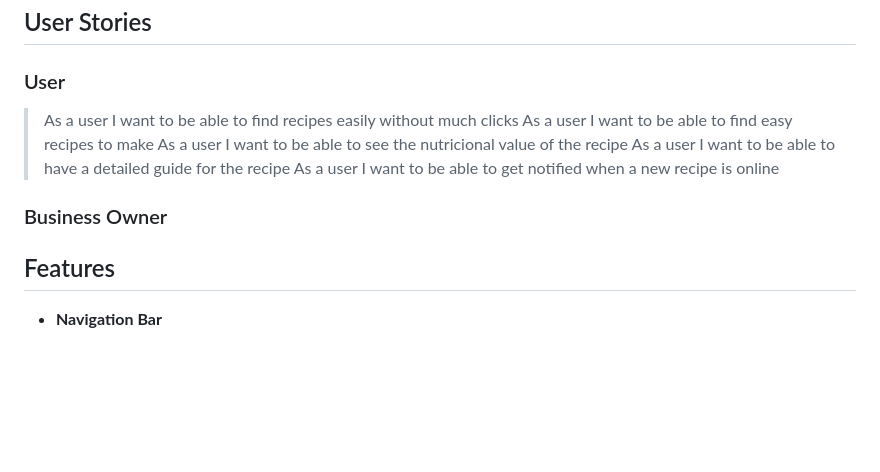
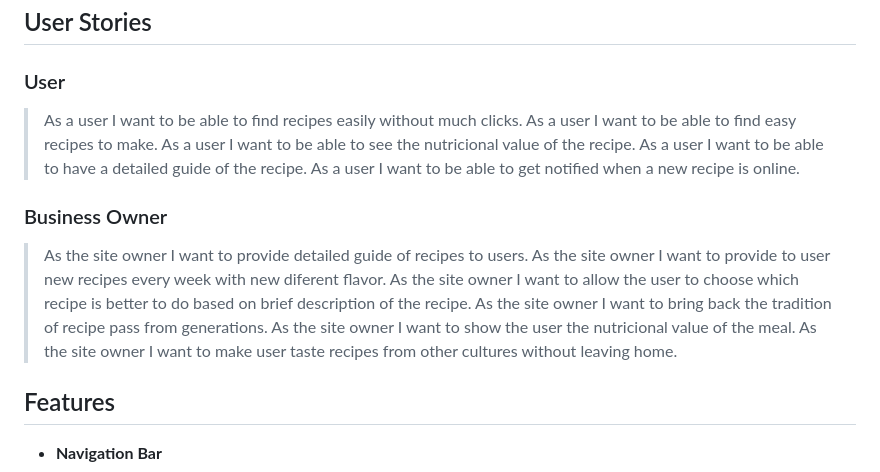
Before and after one commit to Jonatas-01/delightful-bite, a Markdown page: README.md, the part around the change. Rendered like a GitHub page; blank space fills up the shorter version.

Commit message:
Business owner sight of the website add to readme

```diff
--- a/README.md
+++ b/README.md
@@ -9,17 +9,19 @@ The user will be able to see our brief description of the recipe on the homepage
 ## User Stories
 
 ### User
-> As a user I want to be able to find recipes easily without much clicks
-> As a user I want to be able to find easy recipes to make
-> As a user I want to be able to see the nutricional value of the recipe
-> As a user I want to be able to have a detailed guide for the recipe
-> As a user I want to be able to get notified when a new recipe is online
+> As a user I want to be able to find recipes easily without much clicks.
+> As a user I want to be able to find easy recipes to make.
+> As a user I want to be able to see the nutricional value of the recipe.
+> As a user I want to be able to have a detailed guide of the recipe.
+> As a user I want to be able to get notified when a new recipe is online.
 
 ### Business Owner
->
->
->
->
+>As the site owner I want to provide detailed guide of recipes to users.
+>As the site owner I want to provide to user new recipes every week with new diferent flavor.
+>As the site owner I want to allow the user to choose which recipe is better to do based on brief description of the recipe.
+>As the site owner I want to bring back the tradition of recipe pass from generations.
+>As the site owner I want to show the user the nutricional value of the meal.
+>As the site owner I want to make user taste recipes from other cultures without leaving home.
 
 ## Features
 
```
